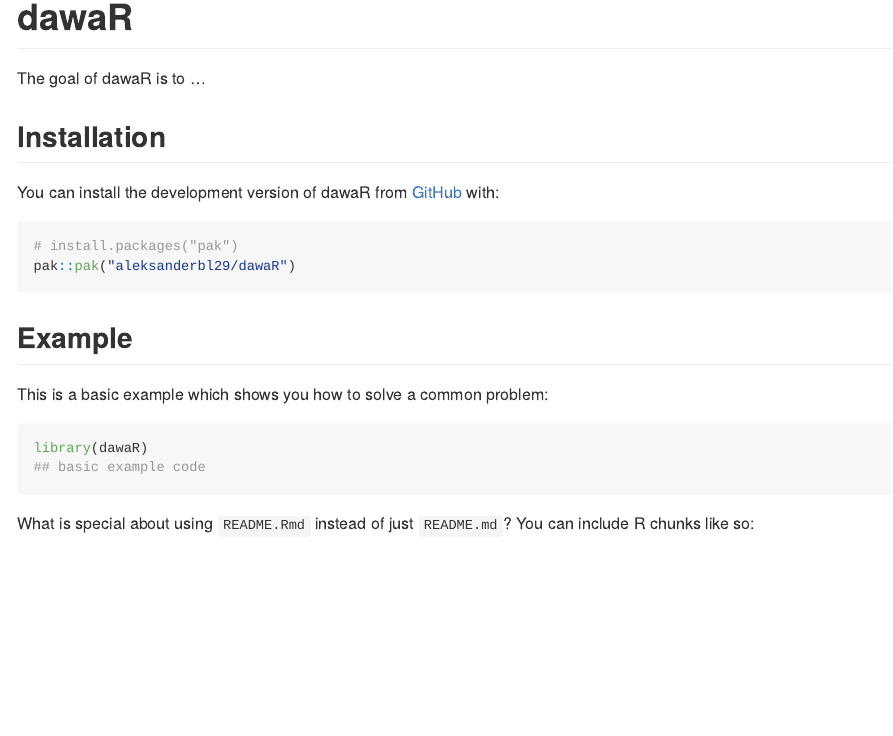
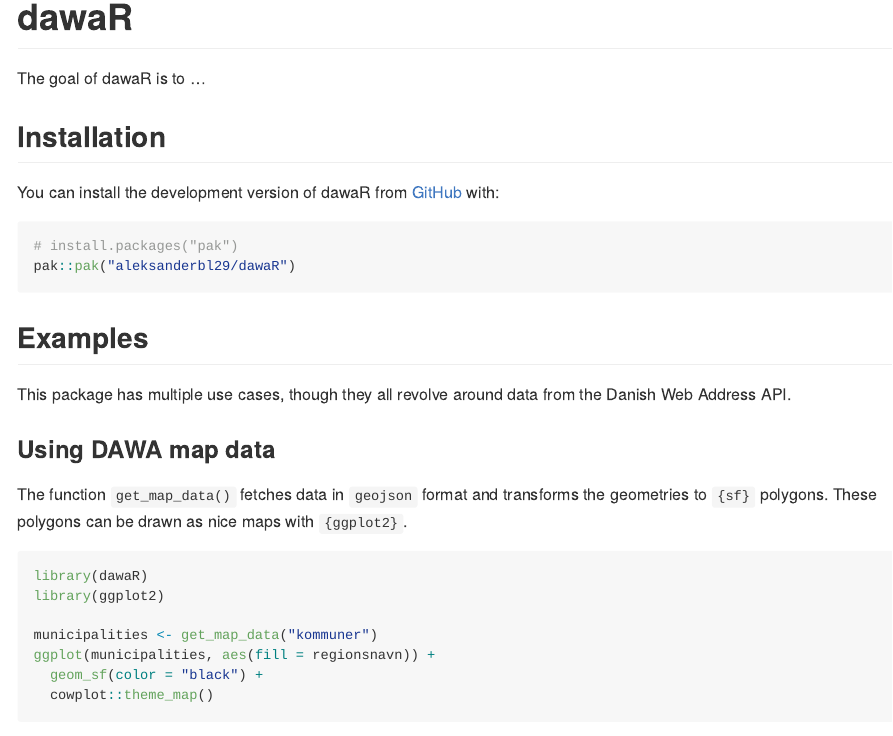
Before and after one commit to aleksanderbl29/dawaR, an R Markdown document (README.Rmd): the page in a window 1100 px wide, from its top. The pictures show the output file README.md that the author committed with the source, drawn offline in the style of GitHub; badge pictures from the web are left out.

Commit message:
Update readme with basic example for get map data function

````diff
--- a/README.Rmd
+++ b/README.Rmd
@@ -30,13 +30,20 @@
 pak::pak("aleksanderbl29/dawaR")
 ```
 
-## Example
+## Examples
 
-This is a basic example which shows you how to solve a common problem:
+This package has multiple use cases, though they all revolve around data from the Danish Web Address API.
 
-```{r example}
+### Using DAWA map data
+
+The function `get_map_data()` fetches data in `geojson` format and transforms the geometries to `{sf}` polygons. These polygons can be drawn as nice maps with `{ggplot2}`.
+
+```{r}
 library(dawaR)
-## basic example code
+library(ggplot2)
+
+municipalities <- get_map_data("kommuner")
+ggplot(municipalities, aes(fill = regionsnavn)) +
+  geom_sf(color = "black") +
+  cowplot::theme_map()
 ```
-
-What is special about using `README.Rmd` instead of just `README.md`? You can include R chunks like so:
````
Also changed, not shown: README.md, README.Rmd (14 more changed lines), 1 other file.
